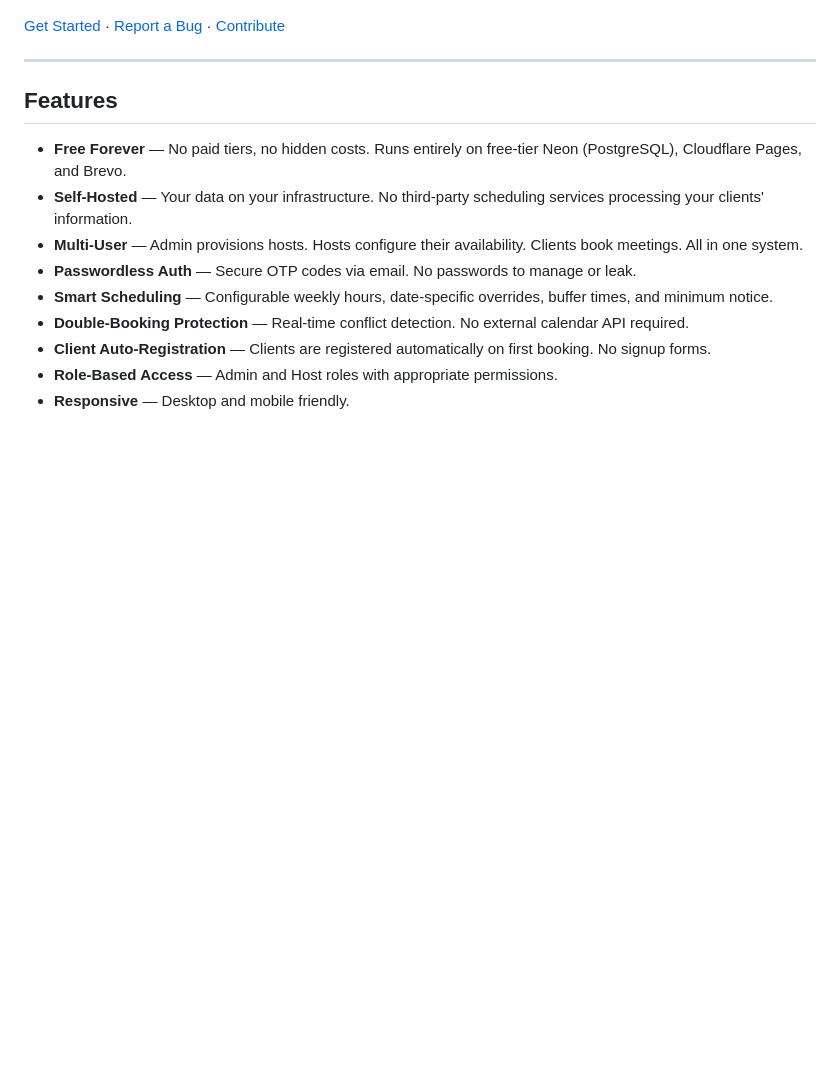
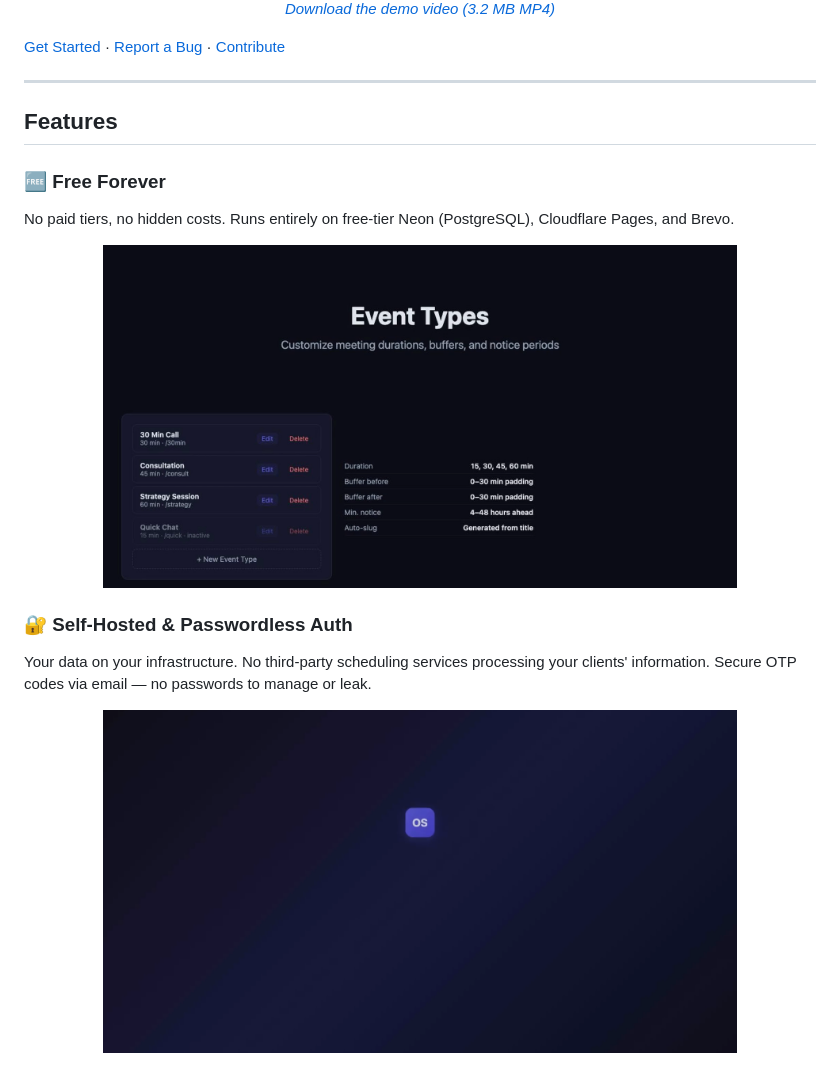
Before and after one commit to SASS-Killers/OpenSchedule, a Markdown page: README.md, the part around the change printed below. Drawn GitHub-style; pictures changed too: public/images/scene-booking.png (added), public/images/scene-hosting.png (added); blank space fills up the shorter version.

```diff
--- a/README.md
+++ b/README.md
@@ -16,4 +18,6 @@ No subscriptions, no monthly fees, no data leaving your control. Just PostgreSQL
   </video>
+  <br/>
+  <em><a href="https://github.com/SASS-Killers/OpenSchedule/raw/main/demo.mp4">Download the demo video (3.2 MB MP4)</a></em>
 </p>
 
 [Get Started](https://github.com/SASS-Killers/OpenSchedule#quick-start) · [Report a Bug](https://github.com/SASS-Killers/OpenSchedule/issues) · [Contribute](https://github.com/SASS-Killers/OpenSchedule/pulls)
@@ -22,12 +26,17 @@ No subscriptions, no monthly fees, no data leaving your control. Just PostgreSQL
 
 ## Features
 
-- **Free Forever** — No paid tiers, no hidden costs. Runs entirely on free-tier Neon (PostgreSQL), Cloudflare Pages, and Brevo.
-- **Self-Hosted** — Your data on your infrastructure. No third-party scheduling services processing your clients' information.
-- **Multi-User** — Admin provisions hosts. Hosts configure their availability. Clients book meetings. All in one system.
-- **Passwordless Auth** — Secure OTP codes via email. No passwords to manage or leak.
-- **Smart Scheduling** — Configurable weekly hours, date-specific overrides, buffer times, and minimum notice.
-- **Double-Booking Protection** — Real-time conflict detection. No external calendar API required.
-- **Client Auto-Registration** — Clients are registered automatically on first booking. No signup forms.
-- **Role-Based Access** — Admin and Host roles with appropriate permissions.
-- **Responsive** — Desktop and mobile friendly.
+### 🆓 Free Forever
+No paid tiers, no hidden costs. Runs entirely on free-tier Neon (PostgreSQL), Cloudflare Pages, and Brevo.
+
+<p align="center">
+  <img src="https://github.com/SASS-Killers/OpenSchedule/raw/main/public/images/scene-hosting.png" alt="Free hosting stack" width="80%" style="border-radius: 8px;" />
+</p>
+
+### 🔐 Self-Hosted & Passwordless Auth
+Your data on your infrastructure. No third-party scheduling services processing your clients' information. Secure OTP codes via email — no passwords to manage or leak.
+
+<p align="center">
+  <img src="https://github.com/SASS-Killers/OpenSchedule/raw/main/public/images/scene-booking.png" alt="Public booking calendar" width="80%" style="border-radius: 8px;" />
+</p>
+
```
Also changed, not shown: other parts of README.md (+30 -2 lines), public/images/scene-admin.png (added), public/images/scene-dashboard.png (added), public/images/scene-exceptions.png (added).
